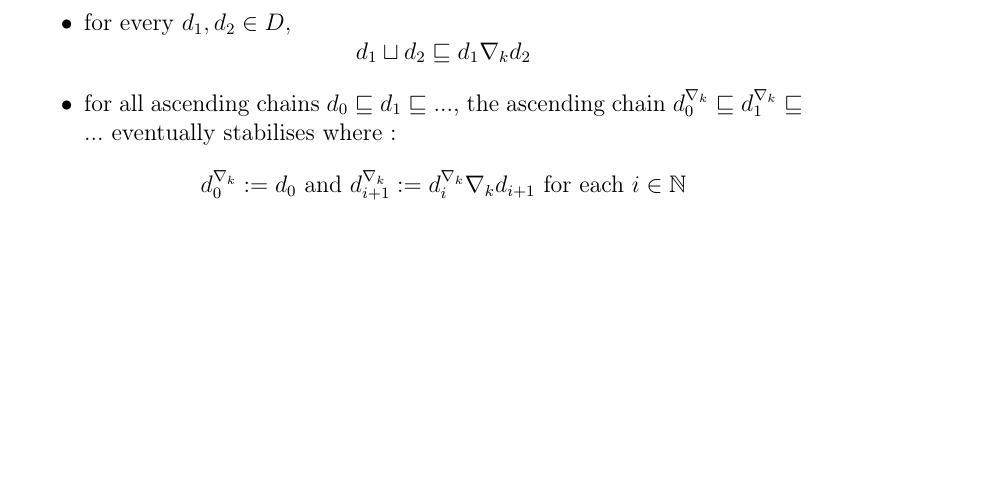
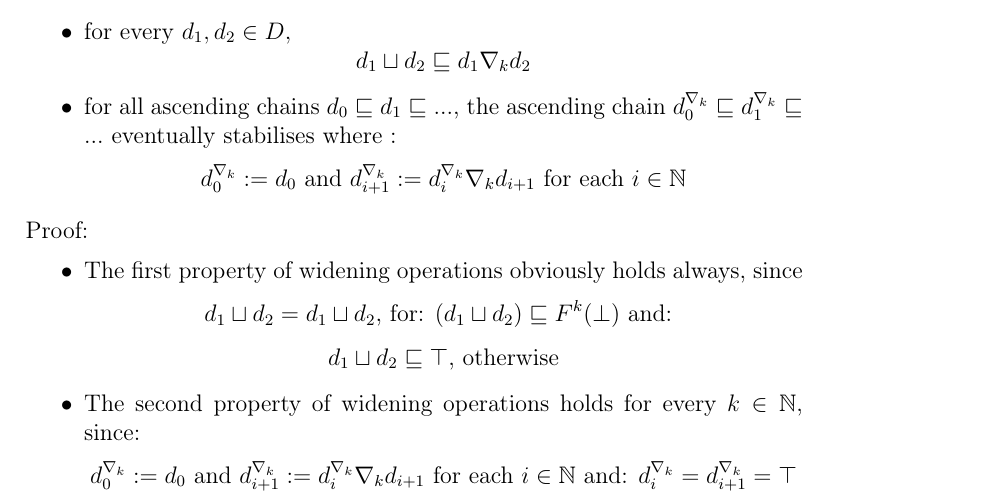
Before and after one commit to owestphal/SPA-WS16-17, a LaTeX document (Ex5/solution05.tex): part of page 2 of 6, cut so that both start at the same text, the shorter picture padded with empty space. Compiled offline with pdfLaTeX.

Commit message:
Add: Solution Ex2

```diff
--- a/Ex5/solution05.tex
+++ b/Ex5/solution05.tex
@@ -81,6 +81,14 @@ To show:
 \item{for all ascending chains $d_0 \sqsubseteq d_1 \sqsubseteq ...$, the ascending chain $d^{\nabla_k}_0 \sqsubseteq d^{\nabla_k}_1 \sqsubseteq ...$ eventually stabilises where :}
 	$$d^{\nabla_k}_0 := d_0 \text{ and } d^{\nabla_k}_{i+1} := d^{\nabla_k}_{i} \nabla_k d_{i+1} \text{ for each } i \in \mathbb{N}$$
 \end{itemize}
+Proof:
+\begin{itemize}
+\item The first property of widening operations obviously holds always, since $$d_1 \sqcup d_2 = d_1 \sqcup d_2 \text{, for: }(d_1 \sqcup d_2) \sqsubseteq F^k(\bot) \text{ and: }$$
+$$d_1 \sqcup d_2 \sqsubseteq \top \text{, otherwise}$$
+\item The second property of widening operations holds for every $k \in \mathbb{N}$, since:
+	$$d^{\nabla_k}_0 := d_0 \text{ and } d^{\nabla_k}_{i+1} := d^{\nabla_k}_{i} \nabla_k d_{i+1} \text{ for each } i \in \mathbb{N} \text{ and: }  d^{\nabla_k}_{i}=d^{\nabla_k}_{i+1}=\top$$
+
+\end{itemize}
 \section*{Exercise 3}
 \subsection*{a)}
 We define $\sqsubseteq$ as the smallest relation such that\\
```
